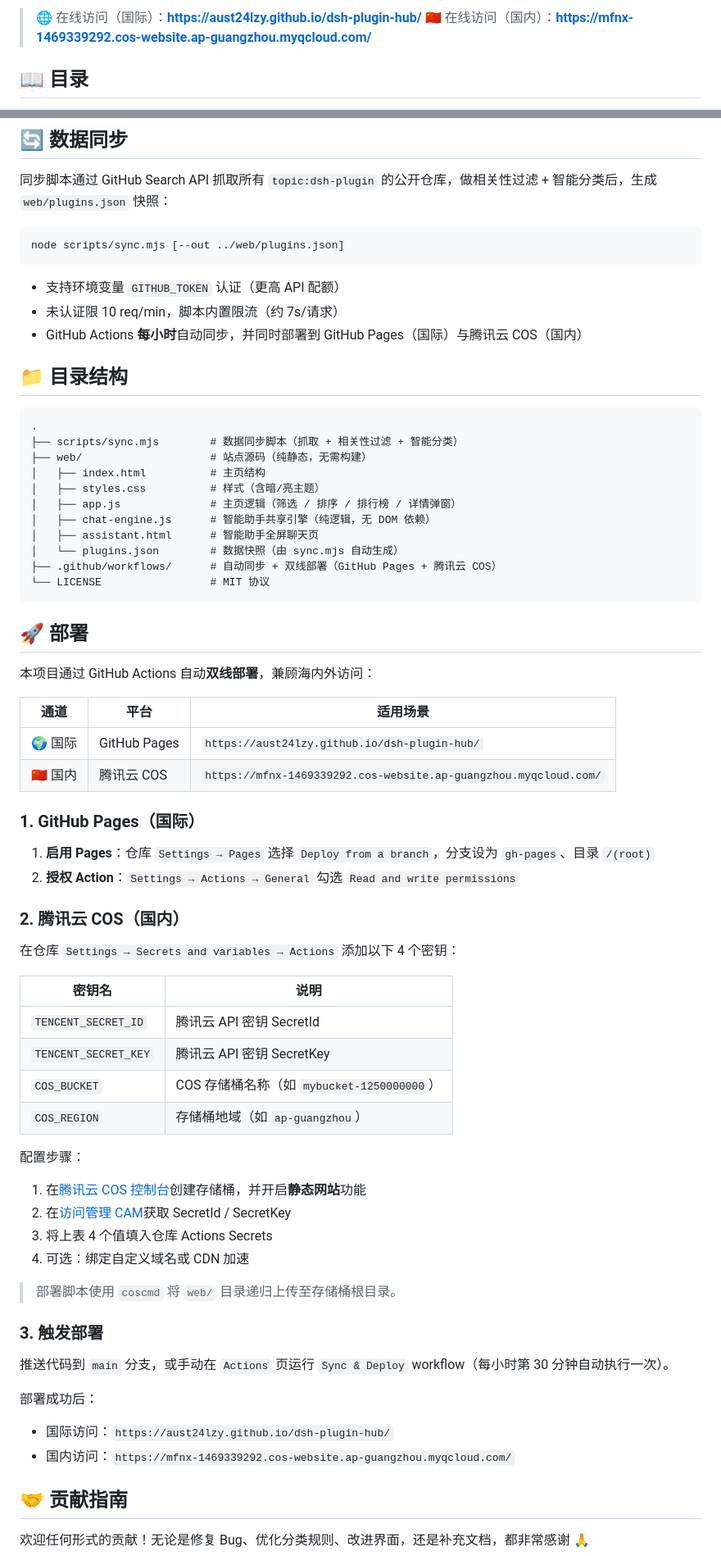
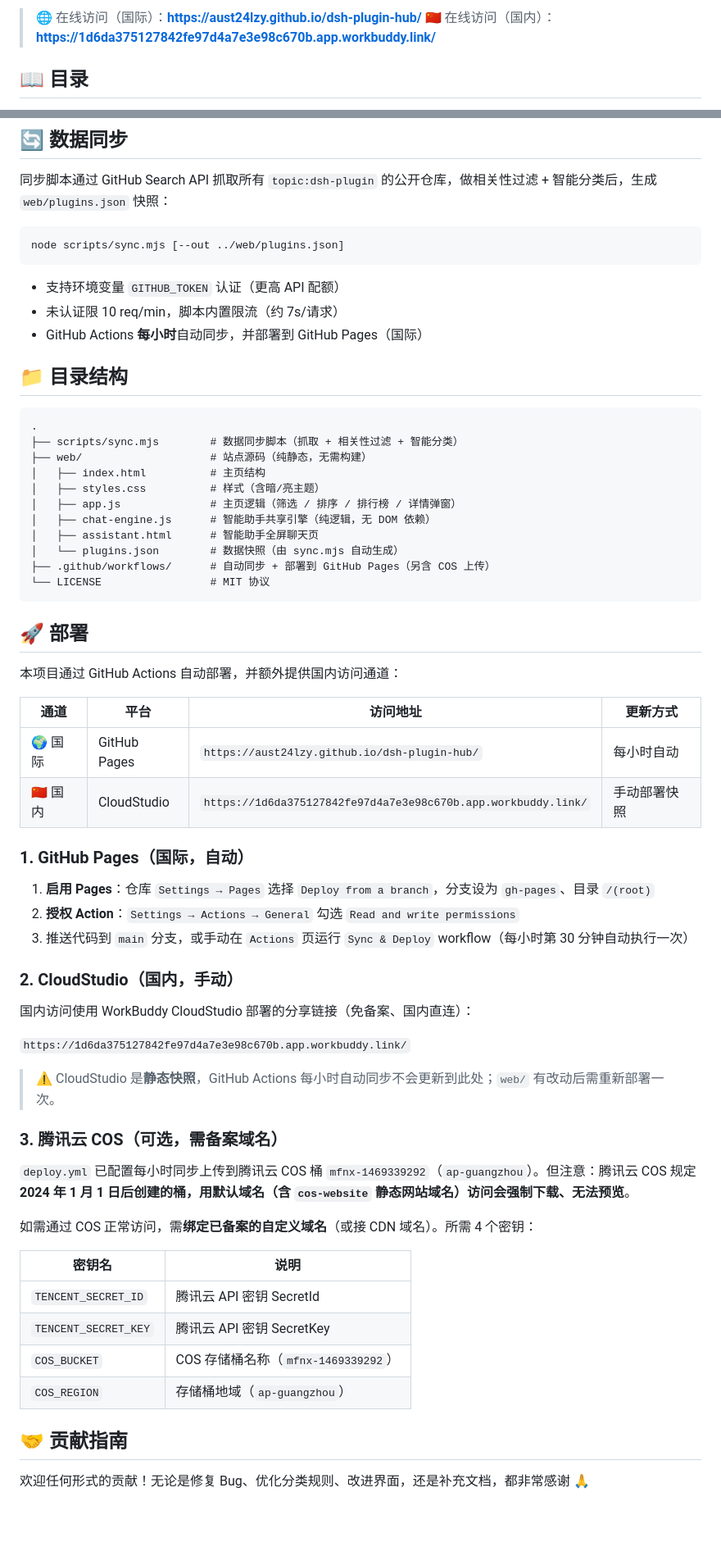
Before and after one commit to aust24lzy/dsh-plugin-hub, a Markdown page: README.md, 2 parts joined by grey strips. Shown at 82% size. GitHub-like rendering; blank space fills up the shorter version.

Commit message:
docs: 国内访问改为 CloudStudio 链接（COS 默认域名强制下载）

````diff
--- a/README.md
+++ b/README.md
@@ -11,7 +11,7 @@
 </p>
 
 > 🌐 在线访问（国际）：**https://aust24lzy.github.io/dsh-plugin-hub/**
-> 🇨🇳 在线访问（国内）：**https://mfnx-1469339292.cos-website.ap-guangzhou.myqcloud.com/**
+> 🇨🇳 在线访问（国内）：**https://1d6da375127842fe97d4a7e3e98c670b.app.workbuddy.link/**
 
 ## 📖 目录
 
@@ -157,7 +157,7 @@ node scripts/sync.mjs [--out ../web/plugins.json]
 
 - 支持环境变量 `GITHUB_TOKEN` 认证（更高 API 配额）
 - 未认证限 10 req/min，脚本内置限流（约 7s/请求）
-- GitHub Actions **每小时**自动同步，并同时部署到 GitHub Pages（国际）与腾讯云 COS（国内）
+- GitHub Actions **每小时**自动同步，并部署到 GitHub Pages（国际）
 
 ## 📁 目录结构
 
@@ -171,52 +171,45 @@ node scripts/sync.mjs [--out ../web/plugins.json]
 │   ├── chat-engine.js      # 智能助手共享引擎（纯逻辑，无 DOM 依赖）
 │   ├── assistant.html      # 智能助手全屏聊天页
 │   └── plugins.json        # 数据快照（由 sync.mjs 自动生成）
-├── .github/workflows/      # 自动同步 + 双线部署（GitHub Pages + 腾讯云 COS）
+├── .github/workflows/      # 自动同步 + 部署到 GitHub Pages（另含 COS 上传）
 └── LICENSE                 # MIT 协议
 ```
 
 ## 🚀 部署
 
-本项目通过 GitHub Actions 自动**双线部署**，兼顾海内外访问：
+本项目通过 GitHub Actions 自动部署，并额外提供国内访问通道：
 
-| 通道 | 平台 | 适用场景 |
-| --- | --- | --- |
-| 🌍 国际 | GitHub Pages | `https://aust24lzy.github.io/dsh-plugin-hub/` |
-| 🇨🇳 国内 | 腾讯云 COS | `https://mfnx-1469339292.cos-website.ap-guangzhou.myqcloud.com/` |
+| 通道 | 平台 | 访问地址 | 更新方式 |
+| --- | --- | --- | --- |
+| 🌍 国际 | GitHub Pages | `https://aust24lzy.github.io/dsh-plugin-hub/` | 每小时自动 |
+| 🇨🇳 国内 | CloudStudio | `https://1d6da375127842fe97d4a7e3e98c670b.app.workbuddy.link/` | 手动部署快照 |
 
-### 1. GitHub Pages（国际）
+### 1. GitHub Pages（国际，自动）
 
 1. **启用 Pages**：仓库 `Settings → Pages` 选择 `Deploy from a branch`，分支设为 `gh-pages`、目录 `/(root)`
 2. **授权 Action**：`Settings → Actions → General` 勾选 `Read and write permissions`
+3. 推送代码到 `main` 分支，或手动在 `Actions` 页运行 `Sync & Deploy` workflow（每小时第 30 分钟自动执行一次）
 
-### 2. 腾讯云 COS（国内）
+### 2. CloudStudio（国内，手动）
 
-在仓库 `Settings → Secrets and variables → Actions` 添加以下 4 个密钥：
+国内访问使用 WorkBuddy CloudStudio 部署的分享链接（免备案、国内直连）：
+
+`https://1d6da375127842fe97d4a7e3e98c670b.app.workbuddy.link/`
+
+> ⚠️ CloudStudio 是**静态快照**，GitHub Actions 每小时自动同步不会更新到此处；`web/` 有改动后需重新部署一次。
+
+### 3. 腾讯云 COS（可选，需备案域名）
+
+`deploy.yml` 已配置每小时同步上传到腾讯云 COS 桶 `mfnx-1469339292`（`ap-guangzhou`）。但注意：腾讯云 COS 规定 **2024 年 1 月 1 日后创建的桶，用默认域名（含 `cos-website` 静态网站域名）访问会强制下载、无法预览**。
+
+如需通过 COS 正常访问，需**绑定已备案的自定义域名**（或接 CDN 域名）。所需 4 个密钥：
 
 | 密钥名 | 说明 |
 | --- | --- |
 | `TENCENT_SECRET_ID` | 腾讯云 API 密钥 SecretId |
 | `TENCENT_SECRET_KEY` | 腾讯云 API 密钥 SecretKey |
-| `COS_BUCKET` | COS 存储桶名称（如 `mybucket-1250000000`） |
-| `COS_REGION` | 存储桶地域（如 `ap-guangzhou`） |
-
-配置步骤：
-
-1. 在[腾讯云 COS 控制台](https://console.cloud.tencent.com/cos)创建存储桶，并开启**静态网站**功能
-2. 在[访问管理 CAM](https://console.cloud.tencent.com/cam/capi)获取 SecretId / SecretKey
-3. 将上表 4 个值填入仓库 Actions Secrets
-4. 可选：绑定自定义域名或 CDN 加速
-
-> 部署脚本使用 `coscmd` 将 `web/` 目录递归上传至存储桶根目录。
-
-### 3. 触发部署
-
-推送代码到 `main` 分支，或手动在 `Actions` 页运行 `Sync & Deploy` workflow（每小时第 30 分钟自动执行一次）。
-
-部署成功后：
-
-- 国际访问：`https://aust24lzy.github.io/dsh-plugin-hub/`
-- 国内访问：`https://mfnx-1469339292.cos-website.ap-guangzhou.myqcloud.com/`
+| `COS_BUCKET` | COS 存储桶名称（`mfnx-1469339292`） |
+| `COS_REGION` | 存储桶地域（`ap-guangzhou`） |
 
 ## 🤝 贡献指南
 
````
Also changed, not shown: other parts of README.md (+3 -3 lines).
